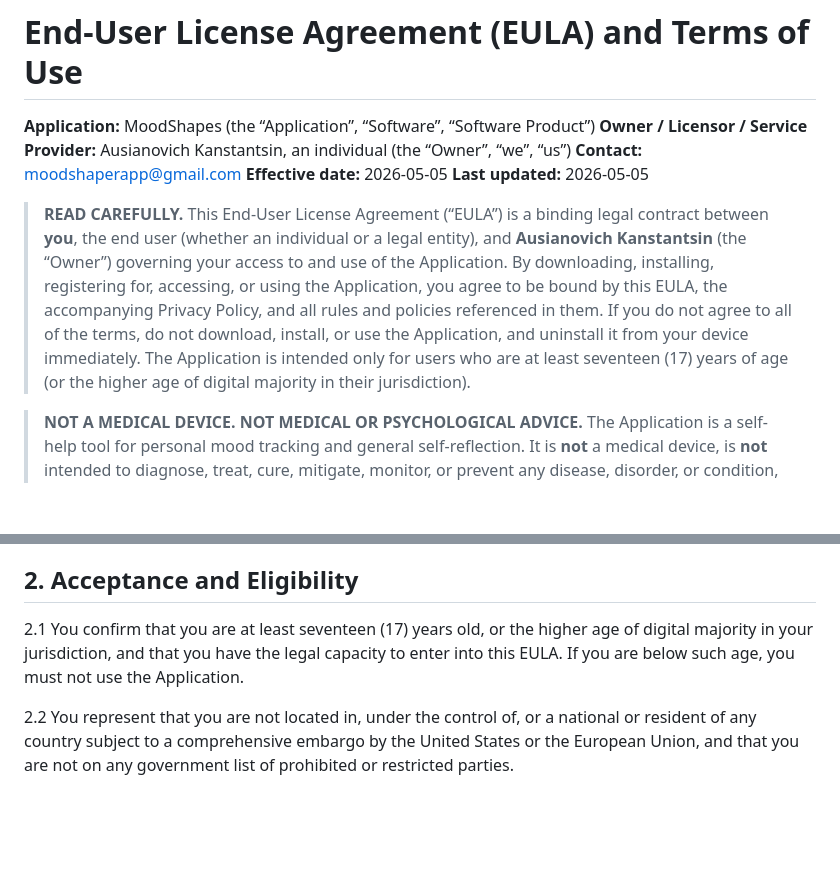
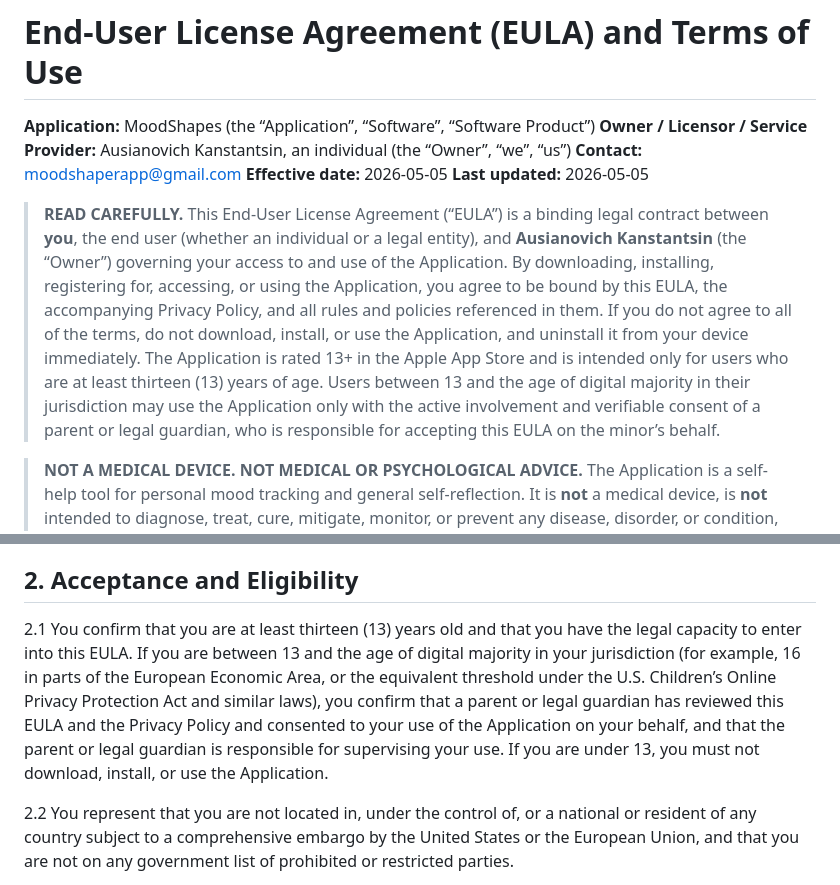
Before and after one commit to Ausianovich/MoodShaperPrivacy, a Markdown page: EULA.md, 2 parts joined by grey strips. Rendered like a GitHub page; blank space fills up the shorter version.

```diff
--- a/EULA.md
+++ b/EULA.md
@@ -6,7 +6,7 @@
 **Effective date:** 2026-05-05
 **Last updated:** 2026-05-05
 
-> **READ CAREFULLY.** This End-User License Agreement (“EULA”) is a binding legal contract between **you**, the end user (whether an individual or a legal entity), and **Ausianovich Kanstantsin** (the “Owner”) governing your access to and use of the Application. By downloading, installing, registering for, accessing, or using the Application, you agree to be bound by this EULA, the accompanying Privacy Policy, and all rules and policies referenced in them. If you do not agree to all of the terms, do not download, install, or use the Application, and uninstall it from your device immediately. The Application is intended only for users who are at least seventeen (17) years of age (or the higher age of digital majority in their jurisdiction).
+> **READ CAREFULLY.** This End-User License Agreement (“EULA”) is a binding legal contract between **you**, the end user (whether an individual or a legal entity), and **Ausianovich Kanstantsin** (the “Owner”) governing your access to and use of the Application. By downloading, installing, registering for, accessing, or using the Application, you agree to be bound by this EULA, the accompanying Privacy Policy, and all rules and policies referenced in them. If you do not agree to all of the terms, do not download, install, or use the Application, and uninstall it from your device immediately. The Application is rated 13+ in the Apple App Store and is intended only for users who are at least thirteen (13) years of age. Users between 13 and the age of digital majority in their jurisdiction may use the Application only with the active involvement and verifiable consent of a parent or legal guardian, who is responsible for accepting this EULA on the minor’s behalf.
 
 > **NOT A MEDICAL DEVICE. NOT MEDICAL OR PSYCHOLOGICAL ADVICE.** The Application is a self-help tool for personal mood tracking and general self-reflection. It is **not** a medical device, is **not** intended to diagnose, treat, cure, mitigate, monitor, or prevent any disease, disorder, or condition, and does **not** establish any clinician-patient, therapist-client, or fiduciary relationship. The questionnaires offered inside the Application (including, but not limited to, WHO-5, PHQ-9, GAD-7, PSS-10, K10, RSES, AUDIT, SWLS, BAT-12, IPIP-NEO-50, EPI Short, and Belov Temperament) are presented for educational and self-reflective purposes only and are **not** clinical screening, diagnostic, or therapeutic instruments as used within the Application. **You must not rely on the Application for any health, medical, mental-health, safety, employment, legal, financial, insurance, custody, or similar decision.** See Sections 7–10. By using the Application you acknowledge and accept all of these statements without reservation.
 
@@ -23,7 +23,7 @@
 
 ## 2. Acceptance and Eligibility
 
-2.1 You confirm that you are at least seventeen (17) years old, or the higher age of digital majority in your jurisdiction, and that you have the legal capacity to enter into this EULA. If you are below such age, you must not use the Application.
+2.1 You confirm that you are at least thirteen (13) years old and that you have the legal capacity to enter into this EULA. If you are between 13 and the age of digital majority in your jurisdiction (for example, 16 in parts of the European Economic Area, or the equivalent threshold under the U.S. Children’s Online Privacy Protection Act and similar laws), you confirm that a parent or legal guardian has reviewed this EULA and the Privacy Policy and consented to your use of the Application on your behalf, and that the parent or legal guardian is responsible for supervising your use. If you are under 13, you must not download, install, or use the Application.
 
 2.2 You represent that you are not located in, under the control of, or a national or resident of any country subject to a comprehensive embargo by the United States or the European Union, and that you are not on any government list of prohibited or restricted parties.
 
```
Also changed, not shown: PRIVACY.md (+7 -3 lines).
